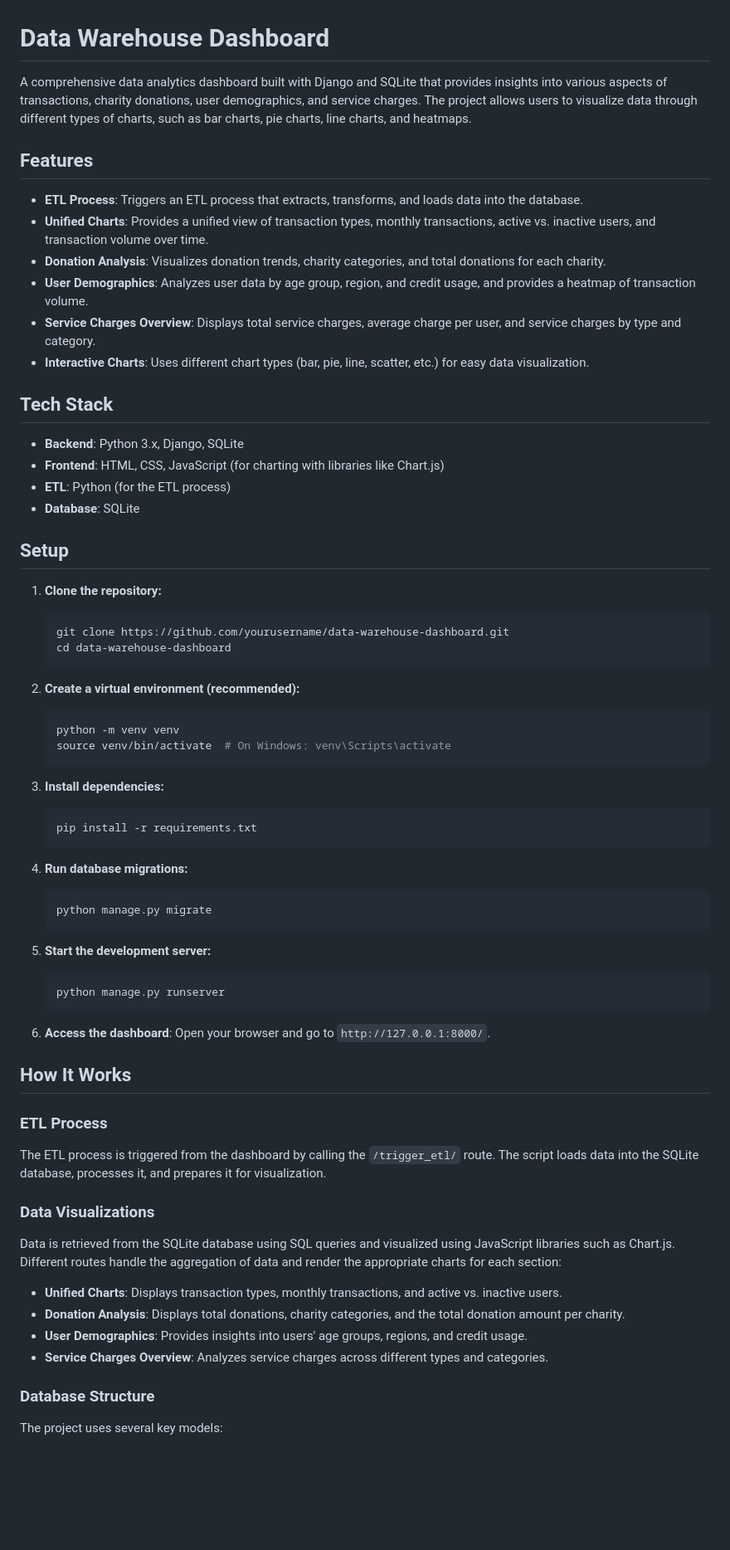
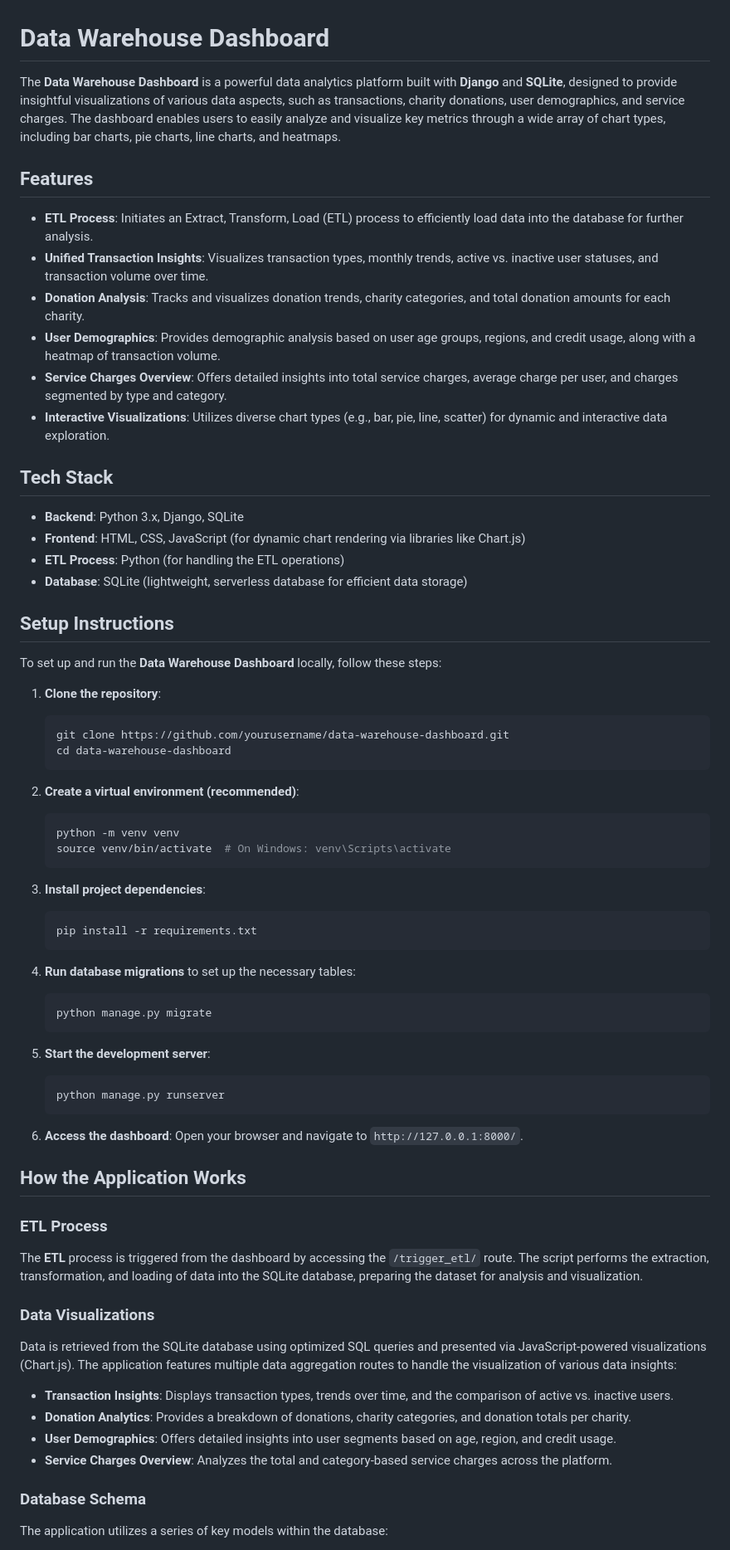
Before and after one commit to Mohamedosama-dev/ETL_Data_Warehouse, a Markdown page: README.md, the part around one of its changes. Shown at 83% size. Drawn GitHub-style; blank space fills up the shorter version.

````diff
--- a/README.md
+++ b/README.md
@@ -1,72 +1,74 @@
 # Data Warehouse Dashboard
 
-A comprehensive data analytics dashboard built with Django and SQLite that provides insights into various aspects of transactions, charity donations, user demographics, and service charges. The project allows users to visualize data through different types of charts, such as bar charts, pie charts, line charts, and heatmaps.
+The **Data Warehouse Dashboard** is a powerful data analytics platform built with **Django** and **SQLite**, designed to provide insightful visualizations of various data aspects, such as transactions, charity donations, user demographics, and service charges. The dashboard enables users to easily analyze and visualize key metrics through a wide array of chart types, including bar charts, pie charts, line charts, and heatmaps.
 
 ## Features
 
-- **ETL Process**: Triggers an ETL process that extracts, transforms, and loads data into the database.
-- **Unified Charts**: Provides a unified view of transaction types, monthly transactions, active vs. inactive users, and transaction volume over time.
-- **Donation Analysis**: Visualizes donation trends, charity categories, and total donations for each charity.
-- **User Demographics**: Analyzes user data by age group, region, and credit usage, and provides a heatmap of transaction volume.
-- **Service Charges Overview**: Displays total service charges, average charge per user, and service charges by type and category.
-- **Interactive Charts**: Uses different chart types (bar, pie, line, scatter, etc.) for easy data visualization.
+- **ETL Process**: Initiates an Extract, Transform, Load (ETL) process to efficiently load data into the database for further analysis.
+- **Unified Transaction Insights**: Visualizes transaction types, monthly trends, active vs. inactive user statuses, and transaction volume over time.
+- **Donation Analysis**: Tracks and visualizes donation trends, charity categories, and total donation amounts for each charity.
+- **User Demographics**: Provides demographic analysis based on user age groups, regions, and credit usage, along with a heatmap of transaction volume.
+- **Service Charges Overview**: Offers detailed insights into total service charges, average charge per user, and charges segmented by type and category.
+- **Interactive Visualizations**: Utilizes diverse chart types (e.g., bar, pie, line, scatter) for dynamic and interactive data exploration.
 
 ## Tech Stack
 
 - **Backend**: Python 3.x, Django, SQLite
-- **Frontend**: HTML, CSS, JavaScript (for charting with libraries like Chart.js)
-- **ETL**: Python (for the ETL process)
-- **Database**: SQLite
+- **Frontend**: HTML, CSS, JavaScript (for dynamic chart rendering via libraries like Chart.js)
+- **ETL Process**: Python (for handling the ETL operations)
+- **Database**: SQLite (lightweight, serverless database for efficient data storage)
 
-## Setup
+## Setup Instructions
 
-1. **Clone the repository:**
+To set up and run the **Data Warehouse Dashboard** locally, follow these steps:
+
+1. **Clone the repository**:
 
     ```bash
     git clone https://github.com/yourusername/data-warehouse-dashboard.git
     cd data-warehouse-dashboard
     ```
 
-2. **Create a virtual environment (recommended):**
+2. **Create a virtual environment (recommended)**:
 
     ```bash
     python -m venv venv
     source venv/bin/activate  # On Windows: venv\Scripts\activate
     ```
 
-3. **Install dependencies:**
+3. **Install project dependencies**:
 
     ```bash
     pip install -r requirements.txt
     ```
 
-4. **Run database migrations:**
+4. **Run database migrations** to set up the necessary tables:
 
     ```bash
     python manage.py migrate
     ```
 
-5. **Start the development server:**
+5. **Start the development server**:
 
     ```bash
     python manage.py runserver
     ```
 
-6. **Access the dashboard**: Open your browser and go to `http://127.0.0.1:8000/`.
+6. **Access the dashboard**: Open your browser and navigate to `http://127.0.0.1:8000/`.
 
-## How It Works
+## How the Application Works
 
 ### ETL Process
-The ETL process is triggered from the dashboard by calling the `/trigger_etl/` route. The script loads data into the SQLite database, processes it, and prepares it for visualization.
+The **ETL** process is triggered from the dashboard by accessing the `/trigger_etl/` route. The script performs the extraction, transformation, and loading of data into the SQLite database, preparing the dataset for analysis and visualization.
 
 ### Data Visualizations
-Data is retrieved from the SQLite database using SQL queries and visualized using JavaScript libraries such as Chart.js. Different routes handle the aggregation of data and render the appropriate charts for each section:
+Data is retrieved from the SQLite database using optimized SQL queries and presented via JavaScript-powered visualizations (Chart.js). The application features multiple data aggregation routes to handle the visualization of various data insights:
 
-- **Unified Charts**: Displays transaction types, monthly transactions, and active vs. inactive users.
-- **Donation Analysis**: Displays total donations, charity categories, and the total donation amount per charity.
-- **User Demographics**: Provides insights into users' age groups, regions, and credit usage.
-- **Service Charges Overview**: Analyzes service charges across different types and categories.
+- **Transaction Insights**: Displays transaction types, trends over time, and the comparison of active vs. inactive users.
+- **Donation Analytics**: Provides a breakdown of donations, charity categories, and donation totals per charity.
+- **User Demographics**: Offers detailed insights into user segments based on age, region, and credit usage.
+- **Service Charges Overview**: Analyzes the total and category-based service charges across the platform.
 
-### Database Structure
-The project uses several key models:
+### Database Schema
+The application utilizes a series of key models within the database:
 
````
Also changed, not shown: other parts of README.md (+16 -17 lines).
